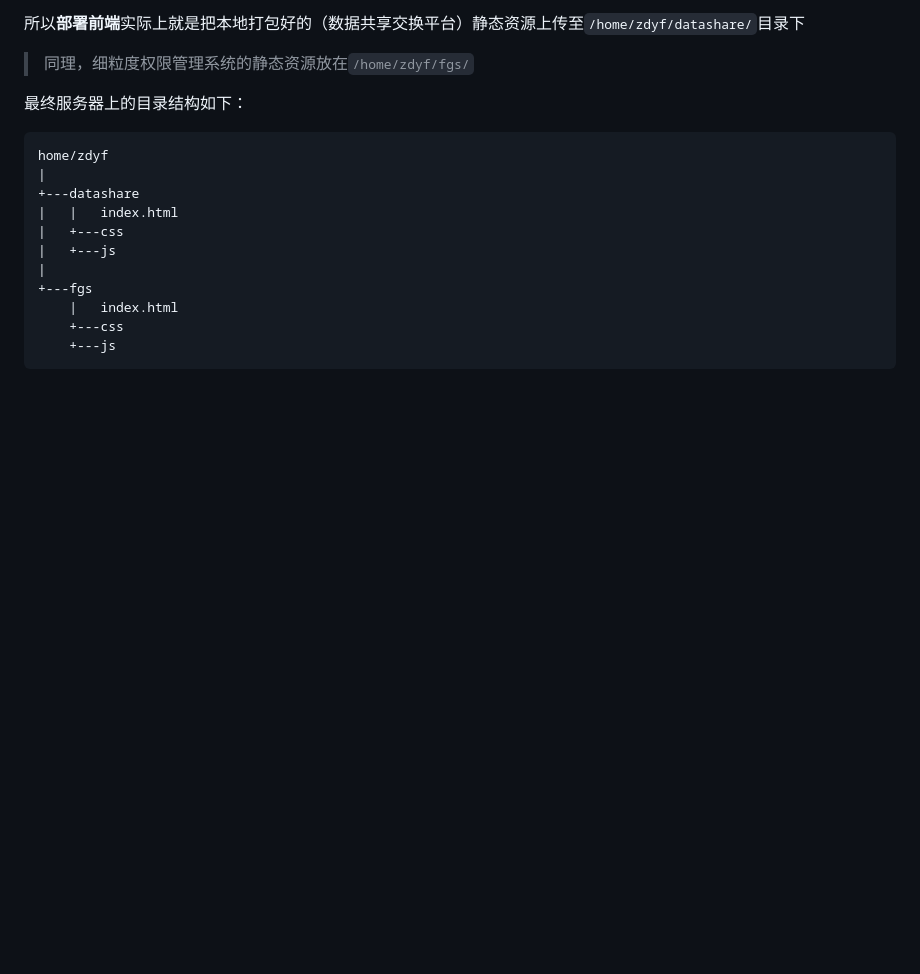
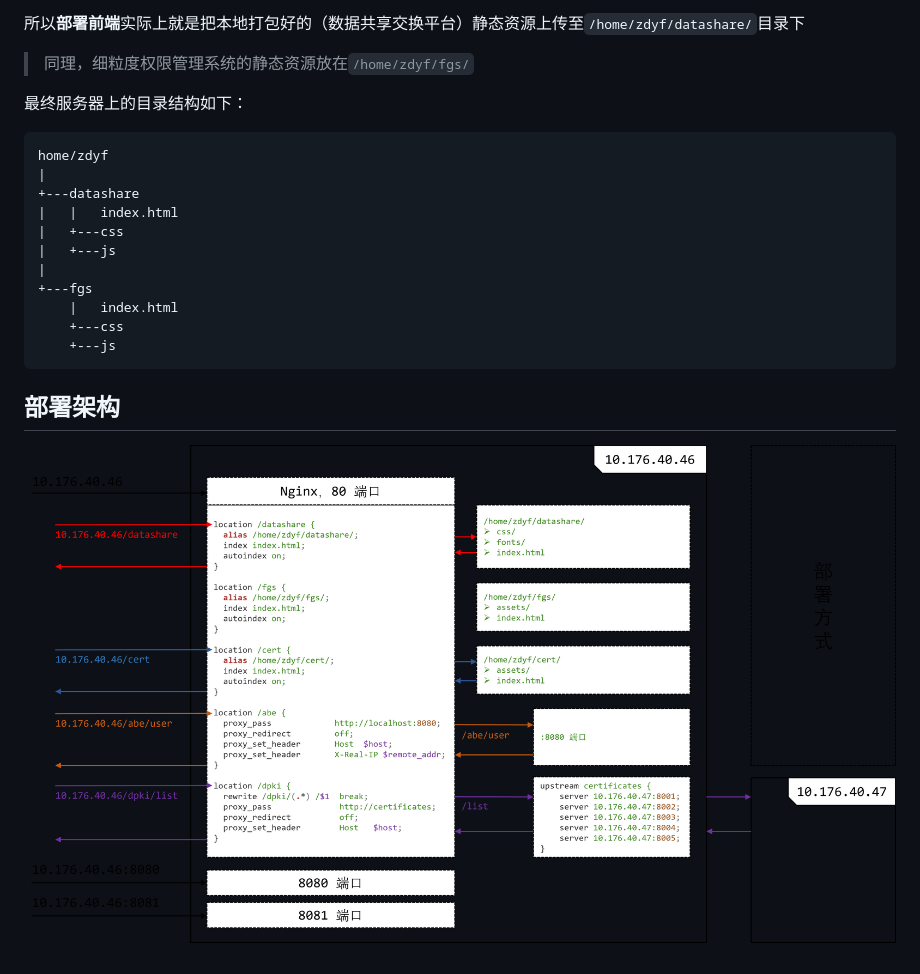
Before and after one commit to MonteCarloClub/zdyf3, a Markdown page: README.md, the part around the change. Rendered like a GitHub page; pictures changed too: README/structure.png (added); blank space fills up the shorter version.

Commit message:
新增架构图

````diff
--- a/README.md
+++ b/README.md
@@ -84,3 +84,7 @@ home/zdyf
     +---css
     +---js
 ```
+
+## 部署架构
+
+![structure](README/structure.png)
````
Also changed, not shown: 1 other file.
